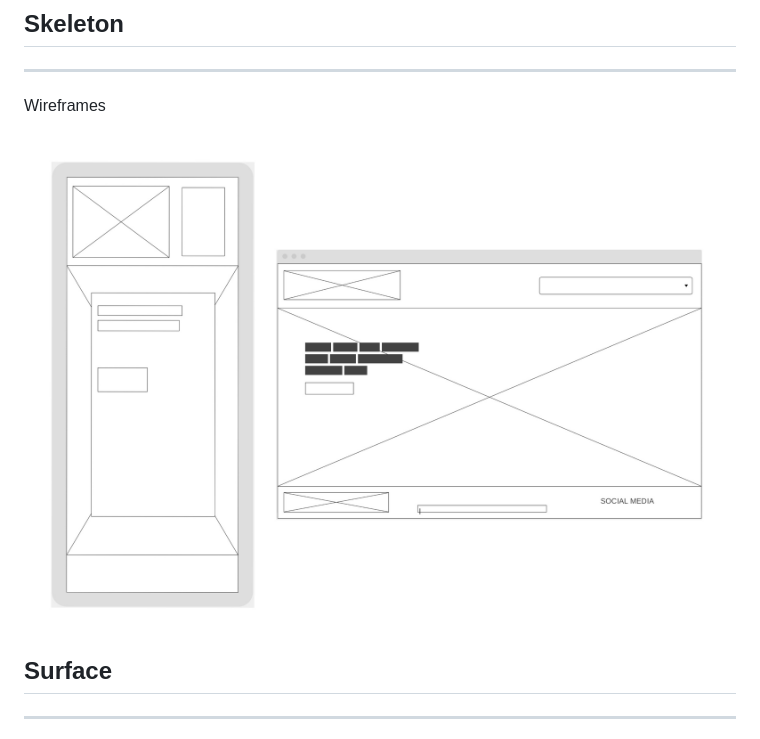
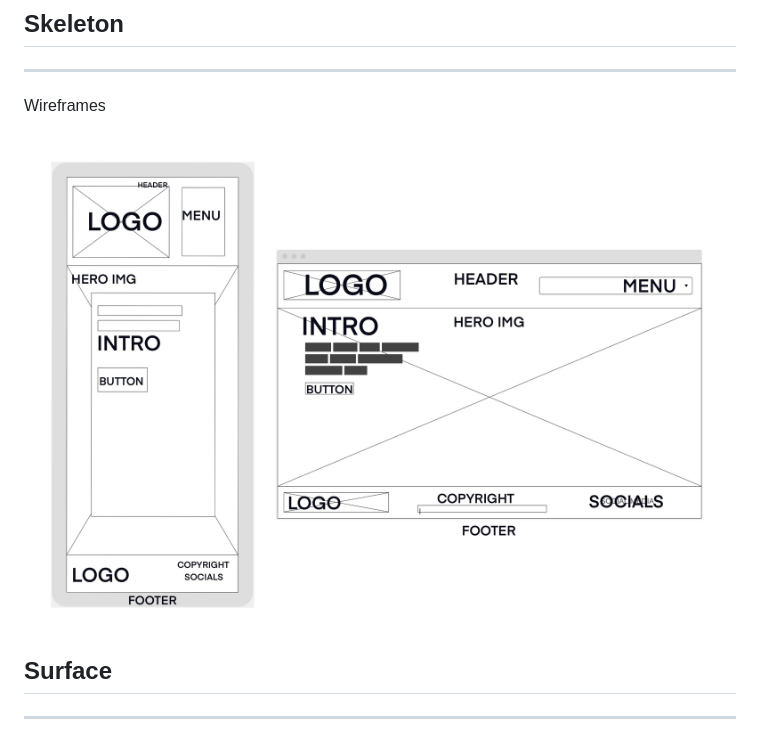
Before and after one commit to nccadman19/rebellionallstarscheer, a Markdown page: README.md, the part around the change. GitHub-like rendering.

Commit message:
New wireframe added

```diff
--- a/README.md
+++ b/README.md
@@ -144,7 +144,7 @@ Somewhere to contact us
 
 Wireframes
 
-![Wireframe](assets/images/wireframe.jpg)
+![Wireframe](assets/images/wireframe2.jpg)
 
 ## Surface
 -------------
```
